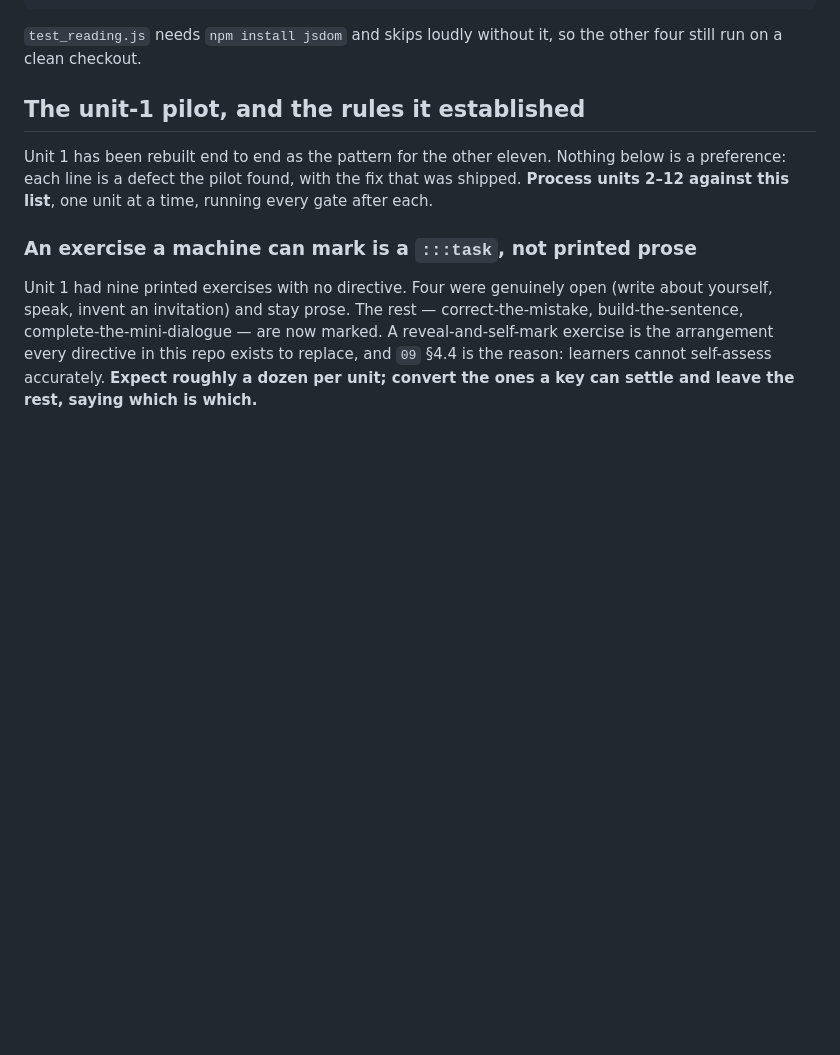
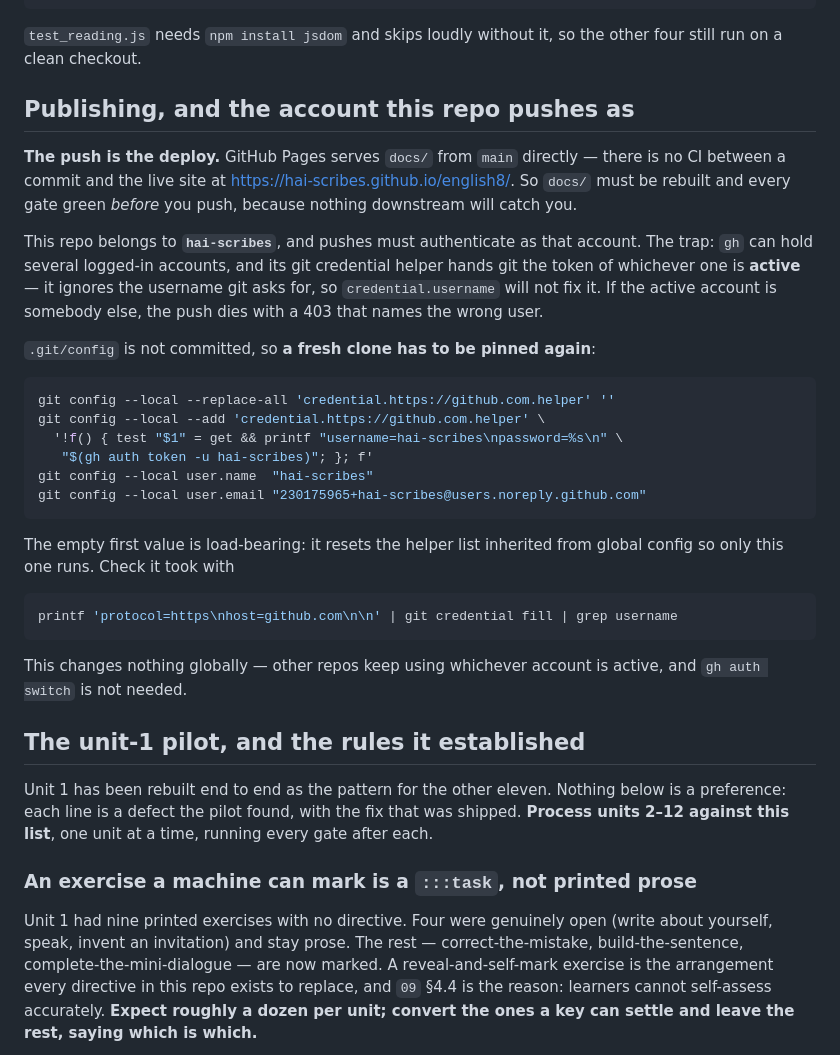
Before and after one commit to hai-scribes/english8, a Markdown page: CLAUDE.md, the part around the change. GitHub-like rendering; blank space fills up the shorter version.

Commit message:
Pin this repo's pushes to the hai-scribes account, and say so
GitHub Pages serves docs/ from main with no CI, so the push is the deploy
and every gate has to be green beforehand. Pushing needs the hai-scribes
credential, but gh's credential helper returns whichever account is active
and ignores the username git asks for, so a second logged-in account fails
the push with a 403 naming the wrong user.

.git/config is not committed, so record the repo-local pin here for the
next clone. Nothing global changes.

Co-Authored-By: Claude Opus 5 (1M context) <noreply@anthropic.com>

````diff
--- a/CLAUDE.md
+++ b/CLAUDE.md
@@ -21,6 +21,41 @@ python3 tools/make_sheet.py --all # compose the drawn expressions into character
 
 `test_reading.js` needs `npm install jsdom` and skips loudly without it, so the
 other four still run on a clean checkout.
+
+## Publishing, and the account this repo pushes as
+
+**The push is the deploy.** GitHub Pages serves `docs/` from `main` directly —
+there is no CI between a commit and the live site at
+<https://hai-scribes.github.io/english8/>. So `docs/` must be rebuilt and every
+gate green *before* you push, because nothing downstream will catch you.
+
+This repo belongs to **`hai-scribes`**, and pushes must authenticate as that
+account. The trap: `gh` can hold several logged-in accounts, and its git
+credential helper hands git the token of whichever one is **active** —
+it ignores the username git asks for, so `credential.username` will not fix it.
+If the active account is somebody else, the push dies with a 403 that names the
+wrong user.
+
+`.git/config` is not committed, so **a fresh clone has to be pinned again**:
+
+```sh
+git config --local --replace-all 'credential.https://github.com.helper' ''
+git config --local --add 'credential.https://github.com.helper' \
+  '!f() { test "$1" = get && printf "username=hai-scribes\npassword=%s\n" \
+   "$(gh auth token -u hai-scribes)"; }; f'
+git config --local user.name  "hai-scribes"
+git config --local user.email "230175965+hai-scribes@users.noreply.github.com"
+```
+
+The empty first value is load-bearing: it resets the helper list inherited from
+global config so only this one runs. Check it took with
+
+```sh
+printf 'protocol=https\nhost=github.com\n\n' | git credential fill | grep username
+```
+
+This changes nothing globally — other repos keep using whichever account is
+active, and `gh auth switch` is not needed.
 
 ## The unit-1 pilot, and the rules it established
 
````
